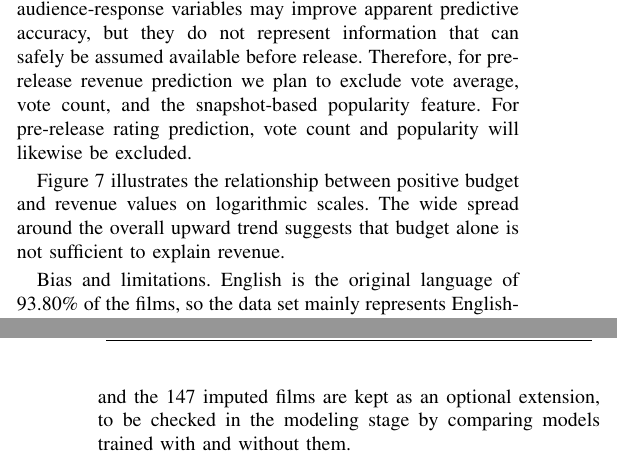
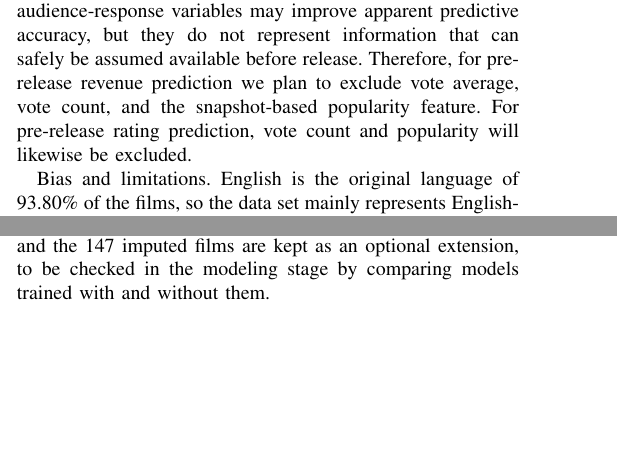
Before and after one commit to Alpprlk/CE-477-TMDB-Movie, a LaTeX paper (report.tex): two parts of the columns of pages 4 and 14 of 14 before the commit and two parts of the columns of pages 4 and 13 of 14 after it, joined at a grey line, cut so that both start at the same text, the shorter picture padded with empty space. Compiled offline with pdfLaTeX.

Commit message:
Remove broken budget revenue figure reference

```diff
--- a/report.tex
+++ b/report.tex
@@ -323,4 +323,3 @@ Condition & Films \\
 
 Attributes unsuitable for pre-release prediction. Within the 3,229 films with positive budget and revenue, revenue has a Pearson correlation of 0.756 with vote count, 0.705 with budget, and 0.602 with popularity. The large correlations with audience-response variables may improve apparent predictive accuracy, but they do not represent information that can safely be assumed available before release. Therefore, for pre-release revenue prediction we plan to exclude vote average, vote count, and the snapshot-based popularity feature. For pre-release rating prediction, vote count and popularity will likewise be excluded.
 
-Figure~\ref{fig:budgetrevenue} illustrates the relationship between positive budget and revenue values on logarithmic scales. The wide spread around the overall upward trend suggests that budget alone is not sufficient to explain revenue.
@@ -332,5 +326,3 @@ Figure~\ref{fig:budgetrevenue} illustrates the relationship between positive bud
-\label{fig:budgetrevenue}
-\end{figure}
 
 Bias and limitations. English is the original language of 93.80\% of the films, so the data set mainly represents English-language cinema. The data end in February 2017. Monetary values are not adjusted for inflation, so budgets and revenues from different decades are not directly comparable. In addition, audience ratings are based on widely varying numbers of votes, from zero to 13,752, which means that the reliability of vote average is not uniform across films.
 \subsection{Numeric Distributions}
```
Also changed, not shown: report.tex (5 more changed lines).
